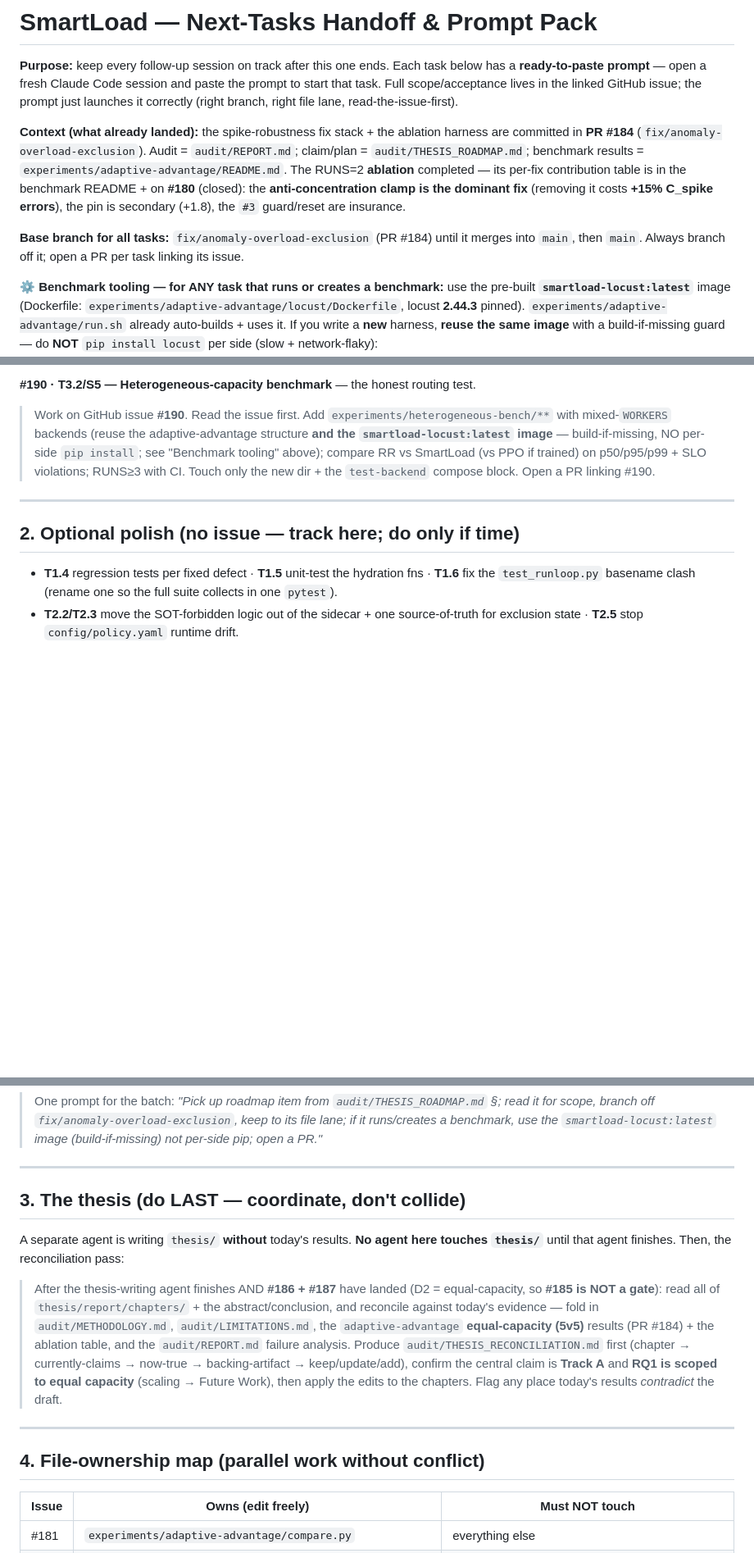
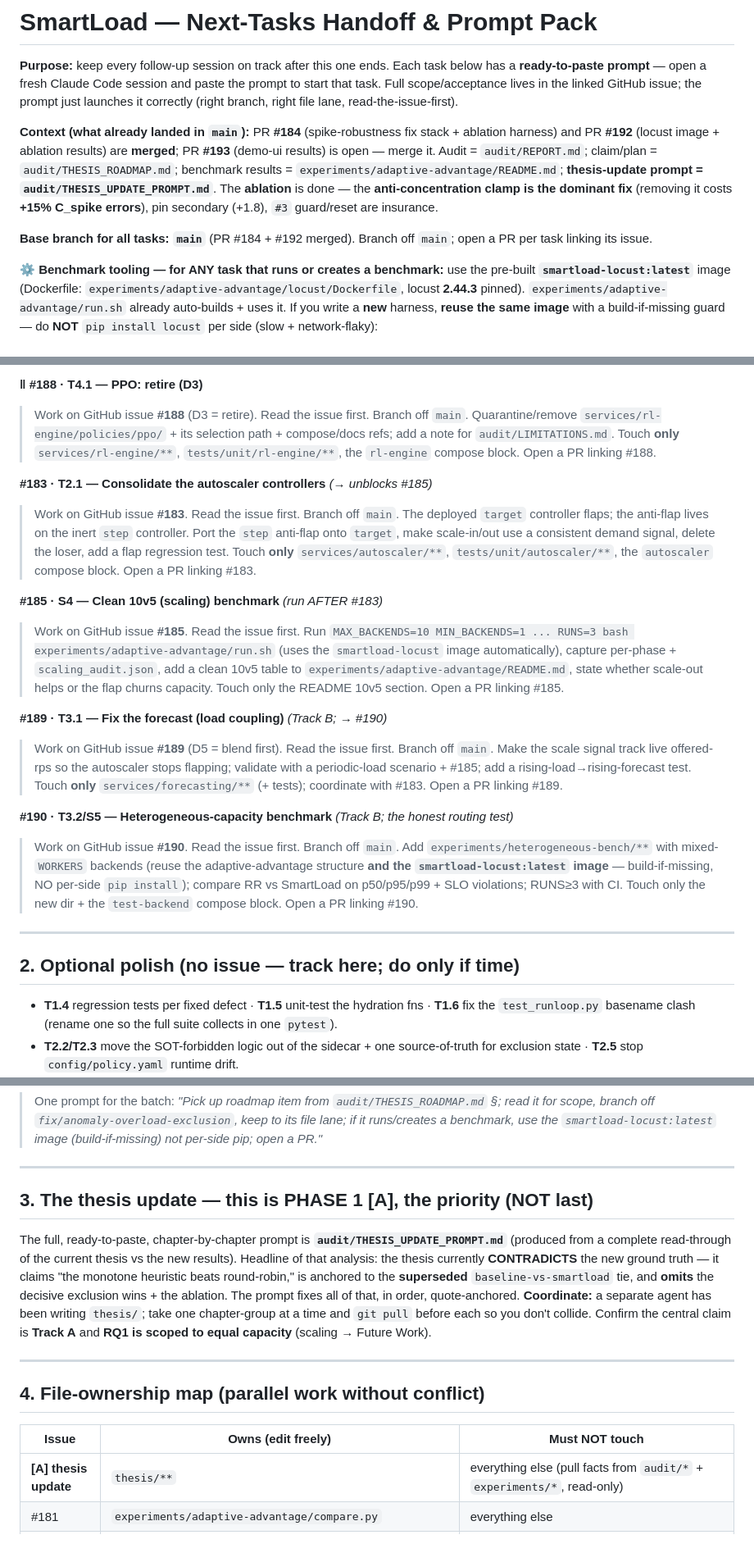
Before and after one commit to TasneemEltabakh/smartload, a Markdown page: audit/NEXT_TASKS.md, 3 parts joined by grey strips. Shown at 82% size. Rendered like a GitHub page; blank space fills up the shorter version.

```diff
--- a/audit/NEXT_TASKS.md
+++ b/audit/NEXT_TASKS.md
@@ -5,17 +5,16 @@ has a **ready-to-paste prompt** — open a fresh Claude Code session and paste t
 to start that task. Full scope/acceptance lives in the linked GitHub issue; the prompt
 just launches it correctly (right branch, right file lane, read-the-issue-first).
 
-**Context (what already landed):** the spike-robustness fix stack + the ablation
-harness are committed in **PR #184** (`fix/anomaly-overload-exclusion`). Audit =
-`audit/REPORT.md`; claim/plan = `audit/THESIS_ROADMAP.md`; benchmark results =
-`experiments/adaptive-advantage/README.md`. The RUNS=2 **ablation** completed — its
-per-fix contribution table is in the benchmark README + on **#180** (closed): the
+**Context (what already landed in `main`):** PR **#184** (spike-robustness fix stack +
+ablation harness) and PR **#192** (locust image + ablation results) are **merged**; PR
+**#193** (demo-ui results) is open — merge it. Audit = `audit/REPORT.md`; claim/plan =
+`audit/THESIS_ROADMAP.md`; benchmark results = `experiments/adaptive-advantage/README.md`;
+**thesis-update prompt = `audit/THESIS_UPDATE_PROMPT.md`**. The **ablation** is done — the
 **anti-concentration clamp is the dominant fix** (removing it costs **+15% C_spike
-errors**), the pin is secondary (+1.8), the `#3` guard/reset are insurance.
+errors**), pin secondary (+1.8), `#3` guard/reset are insurance.
 
-**Base branch for all tasks:** `fix/anomaly-overload-exclusion` (PR #184) until it
-merges into `main`, then `main`. Always branch off it; open a PR per task linking its
-issue.
+**Base branch for all tasks: `main`** (PR #184 + #192 merged). Branch off `main`; open a
+PR per task linking its issue.
 
 **⚙️ Benchmark tooling — for ANY task that runs or creates a benchmark:** use the
 pre-built **`smartload-locust:latest`** image (Dockerfile:
@@ -94,6 +93,18 @@ finalize-the-thesis list short:
 
-**#190 · T3.2/S5 — Heterogeneous-capacity benchmark** — the honest routing test.
-> Work on GitHub issue **#190**. Read the issue first. Add `experiments/heterogeneous-bench/**` with mixed-`WORKERS` backends (reuse the adaptive-advantage structure **and the `smartload-locust:latest` image** — build-if-missing, NO per-side `pip install`; see "Benchmark tooling" above); compare RR vs SmartLoad (vs PPO if trained) on p50/p95/p99 + SLO violations; RUNS≥3 with CI. Touch only the new dir + the `test-backend` compose block. Open a PR linking #190.
+**‖ #188 · T4.1 — PPO: retire (D3)**
+> Work on GitHub issue **#188** (D3 = retire). Read the issue first. Branch off `main`. Quarantine/remove `services/rl-engine/policies/ppo/` + its selection path + compose/docs refs; add a note for `audit/LIMITATIONS.md`. Touch **only** `services/rl-engine/**`, `tests/unit/rl-engine/**`, the `rl-engine` compose block. Open a PR linking #188.
+
+**#183 · T2.1 — Consolidate the autoscaler controllers**  *(→ unblocks #185)*
+> Work on GitHub issue **#183**. Read the issue first. Branch off `main`. The deployed `target` controller flaps; the anti-flap lives on the inert `step` controller. Port the `step` anti-flap onto `target`, make scale-in/out use a consistent demand signal, delete the loser, add a flap regression test. Touch **only** `services/autoscaler/**`, `tests/unit/autoscaler/**`, the `autoscaler` compose block. Open a PR linking #183.
+
+**#185 · S4 — Clean 10v5 (scaling) benchmark**  *(run AFTER #183)*
+> Work on GitHub issue **#185**. Read the issue first. Run `MAX_BACKENDS=10 MIN_BACKENDS=1 ... RUNS=3 bash experiments/adaptive-advantage/run.sh` (uses the `smartload-locust` image automatically), capture per-phase + `scaling_audit.json`, add a clean 10v5 table to `experiments/adaptive-advantage/README.md`, state whether scale-out helps or the flap churns capacity. Touch only the README 10v5 section. Open a PR linking #185.
+
+**#189 · T3.1 — Fix the forecast (load coupling)**  *(Track B; → #190)*
+> Work on GitHub issue **#189** (D5 = blend first). Read the issue first. Branch off `main`. Make the scale signal track live offered-rps so the autoscaler stops flapping; validate with a periodic-load scenario + #185; add a rising-load→rising-forecast test. Touch **only** `services/forecasting/**` (+ tests); coordinate with #183. Open a PR linking #189.
+
+**#190 · T3.2/S5 — Heterogeneous-capacity benchmark**  *(Track B; the honest routing test)*
+> Work on GitHub issue **#190**. Read the issue first. Branch off `main`. Add `experiments/heterogeneous-bench/**` with mixed-`WORKERS` backends (reuse the adaptive-advantage structure **and the `smartload-locust:latest` image** — build-if-missing, NO per-side `pip install`); compare RR vs SmartLoad on p50/p95/p99 + SLO violations; RUNS≥3 with CI. Touch only the new dir + the `test-backend` compose block. Open a PR linking #190.
 
 ---
 
@@ -106,9 +117,16 @@ finalize-the-thesis list short:
 
 ---
 
-## 3. The thesis (do LAST — coordinate, don't collide)
-A separate agent is writing `thesis/` **without** today's results. **No agent here touches `thesis/`** until that agent finishes. Then, the reconciliation pass:
-> After the thesis-writing agent finishes AND **#186 + #187** have landed (D2 = equal-capacity, so **#185 is NOT a gate**): read all of `thesis/report/chapters/` + the abstract/conclusion, and reconcile against today's evidence — fold in `audit/METHODOLOGY.md`, `audit/LIMITATIONS.md`, the `adaptive-advantage` **equal-capacity (5v5)** results (PR #184) + the ablation table, and the `audit/REPORT.md` failure analysis. Produce `audit/THESIS_RECONCILIATION.md` first (chapter → currently-claims → now-true → backing-artifact → keep/update/add), confirm the central claim is **Track A** and **RQ1 is scoped to equal capacity** (scaling → Future Work), then apply the edits to the chapters. Flag any place today's results *contradict* the draft.
+## 3. The thesis update — this is PHASE 1 [A], the priority (NOT last)
+The full, ready-to-paste, chapter-by-chapter prompt is **`audit/THESIS_UPDATE_PROMPT.md`**
+(produced from a complete read-through of the current thesis vs the new results). Headline
+of that analysis: the thesis currently **CONTRADICTS** the new ground truth — it claims
+"the monotone heuristic beats round-robin," is anchored to the **superseded**
+`baseline-vs-smartload` tie, and **omits** the decisive exclusion wins + the ablation. The
+prompt fixes all of that, in order, quote-anchored.
+**Coordinate:** a separate agent has been writing `thesis/`; take one chapter-group at a
+time and `git pull` before each so you don't collide. Confirm the central claim is **Track
+A** and **RQ1 is scoped to equal capacity** (scaling → Future Work).
 
 ---
 
@@ -116,6 +134,7 @@ A separate agent is writing `thesis/` **without** today's results. **No agent he
 
 | Issue | Owns (edit freely) | Must NOT touch |
 |---|---|---|
+| **[A] thesis update** | `thesis/**` | everything else (pull facts from `audit/*` + `experiments/*`, read-only) |
 | #181 | `experiments/adaptive-advantage/compare.py` | everything else |
 | #182 | **new** `tests/integration/test_spike_invariants.py` | existing `tests/integration/*`, `pytest.ini`, `tests/unit/**`, `services/**`, `experiments/**` |
 | #183 | `services/autoscaler/**`, `tests/unit/autoscaler/**`, compose **`autoscaler`** block | `experiments/**`, other services, other compose blocks |
```
Also changed, not shown: other parts of audit/NEXT_TASKS.md (+32 -32 lines), audit/THESIS_UPDATE_PROMPT.md (added, +148 -0 lines).
